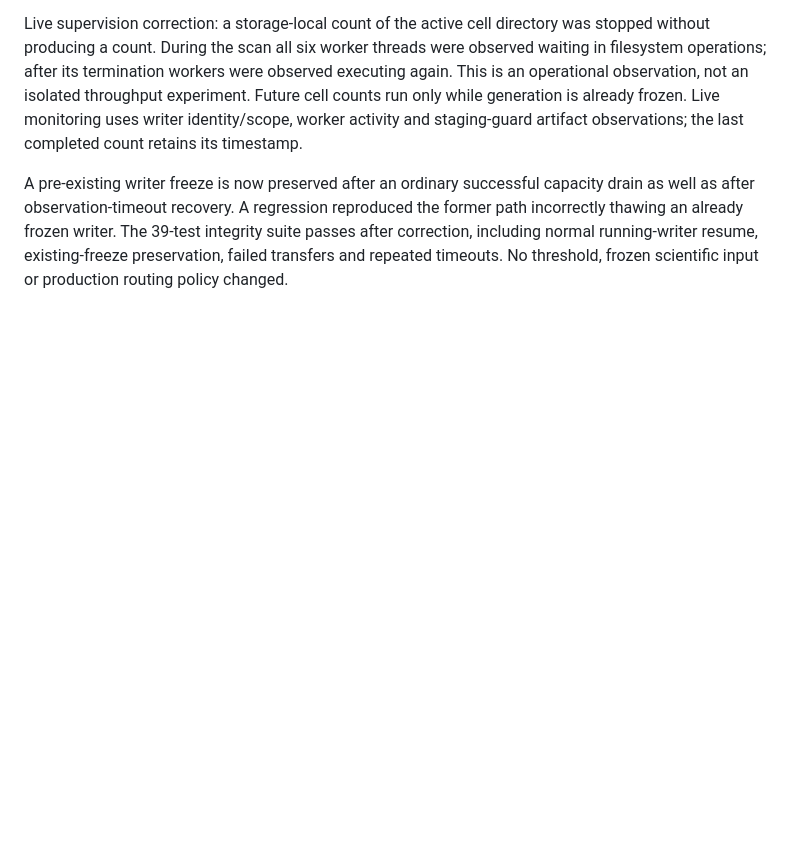
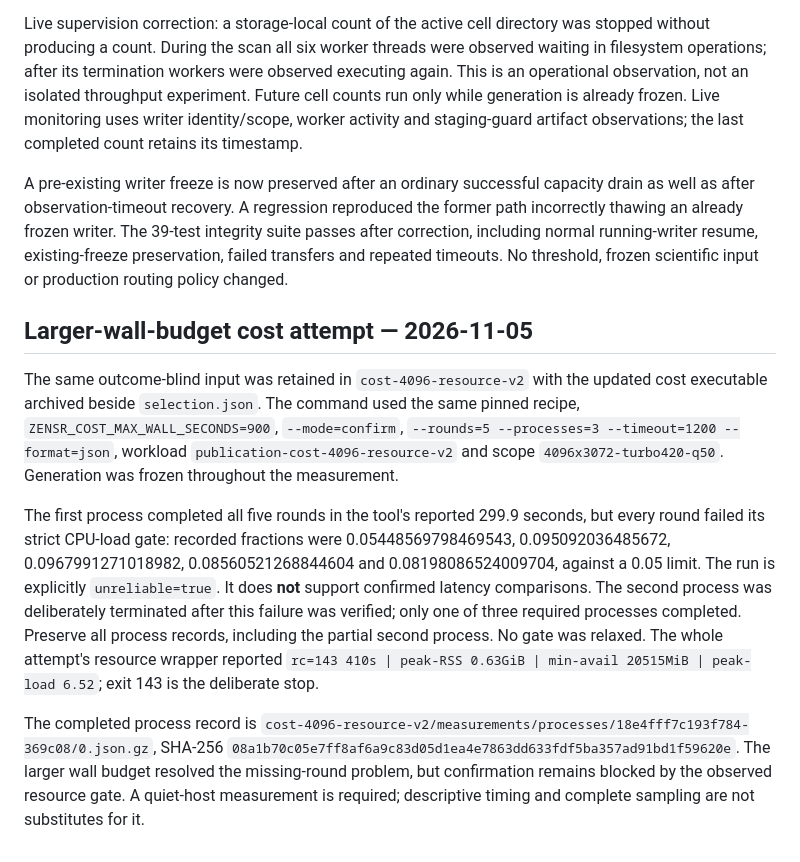
Before and after one commit to imazen/zensr, a Markdown page: benchmarks/publication_routing_protocol_2026-11-04.md, the part around the change. GitHub-like rendering; blank space fills up the shorter version.

Commit message:
docs: record rejected cost confirmation without relaxing gates

```diff
--- a/benchmarks/publication_routing_protocol_2026-11-04.md
+++ b/benchmarks/publication_routing_protocol_2026-11-04.md
@@ -820,3 +820,31 @@ reproduced the former path incorrectly thawing an already frozen writer. The
 39-test integrity suite passes after correction, including normal running-writer
 resume, existing-freeze preservation, failed transfers and repeated timeouts.
 No threshold, frozen scientific input or production routing policy changed.
+
+
+## Larger-wall-budget cost attempt — 2026-11-05
+
+The same outcome-blind input was retained in `cost-4096-resource-v2` with the
+updated cost executable archived beside `selection.json`. The command used the
+same pinned recipe, `ZENSR_COST_MAX_WALL_SECONDS=900`, `--mode=confirm`,
+`--rounds=5 --processes=3 --timeout=1200 --format=json`, workload
+`publication-cost-4096-resource-v2` and scope `4096x3072-turbo420-q50`.
+Generation was frozen throughout the measurement.
+
+The first process completed all five rounds in the tool's reported 299.9 seconds,
+but every round failed its strict CPU-load gate: recorded fractions were
+0.05448569798469543, 0.095092036485672, 0.0967991271018982,
+0.08560521268844604 and 0.08198086524009704, against a 0.05 limit.
+The run is explicitly `unreliable=true`. It does **not** support confirmed
+latency comparisons. The second process was deliberately terminated after this
+failure was verified; only one of three required processes completed. Preserve
+all process records, including the partial second process. No gate was relaxed.
+The whole attempt's resource wrapper reported `rc=143 410s | peak-RSS 0.63GiB |
+min-avail 20515MiB | peak-load 6.52`; exit 143 is the deliberate stop.
+
+The completed process record is
+`cost-4096-resource-v2/measurements/processes/18e4fff7c193f784-369c08/0.json.gz`,
+SHA-256 `08a1b70c05e7ff8af6a9c83d05d1ea4e7863dd633fdf5ba357ad91bd1f59620e`.
+The larger wall budget resolved the missing-round problem, but confirmation
+remains blocked by the observed resource gate. A quiet-host measurement is
+required; descriptive timing and complete sampling are not substitutes for it.
```
